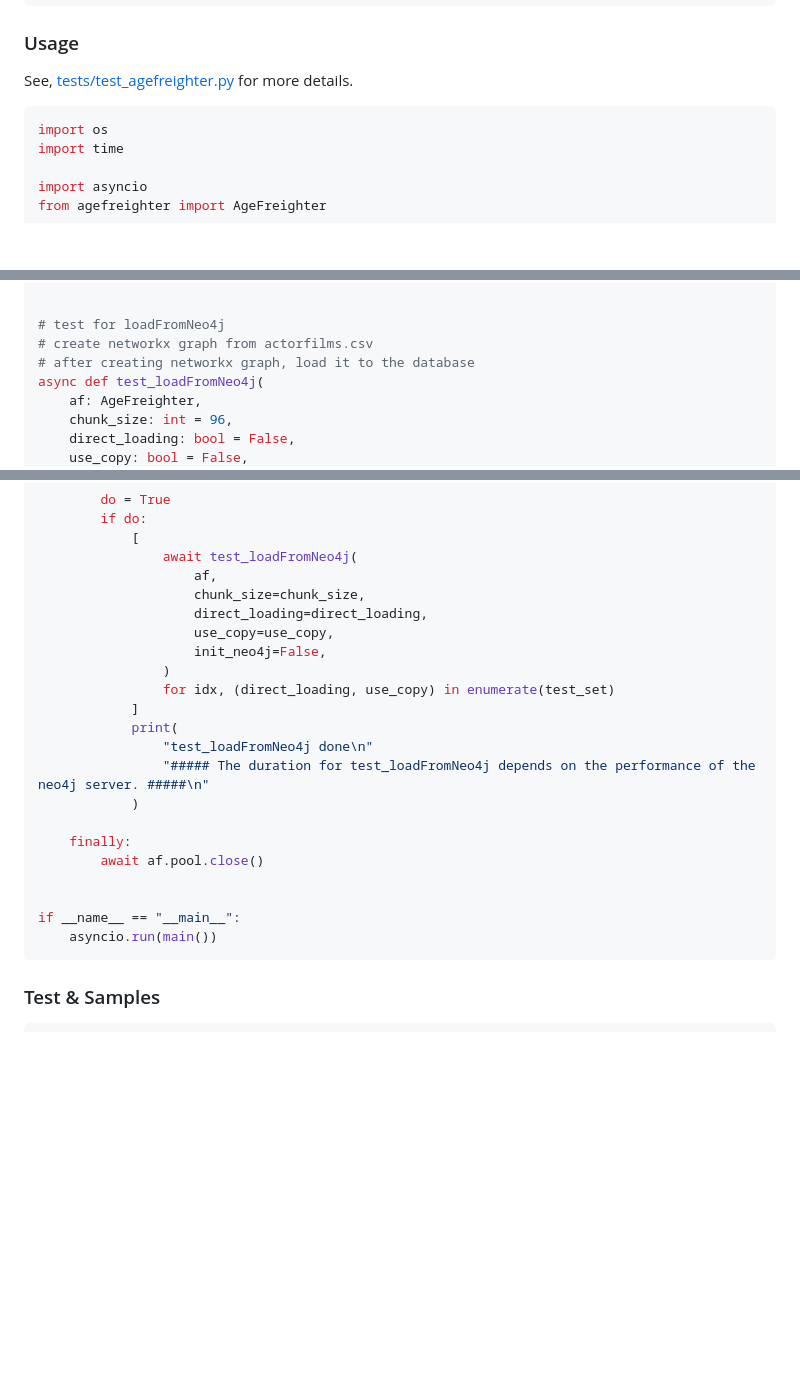
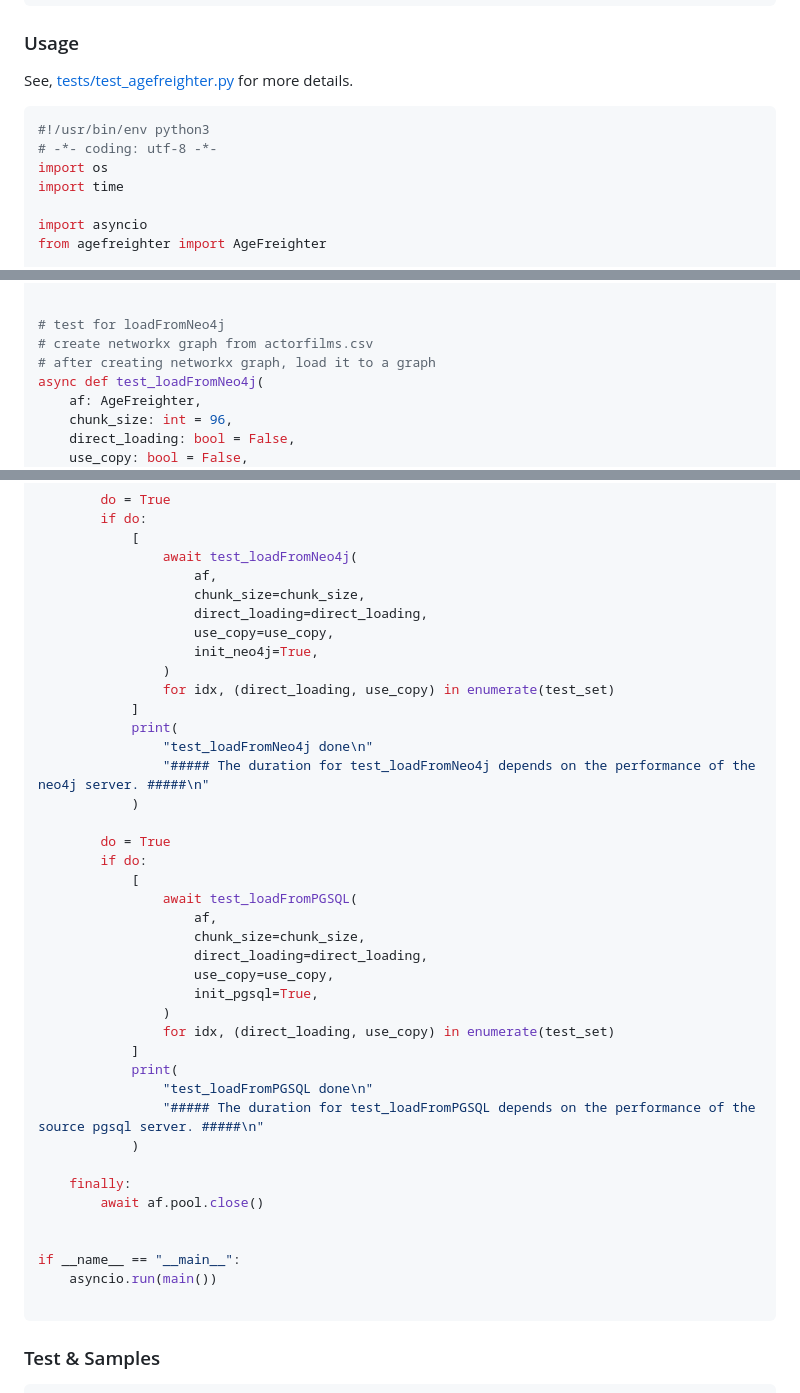
Before and after one commit to rioriost/agefreighter, a Markdown page: README.md, 3 parts joined by grey strips. Drawn GitHub-style; blank space fills up the shorter version.

Commit message:
add loadFromPGSQL

````diff
--- a/README.md
+++ b/README.md
@@ -40,6 +41,8 @@ CREATE EXTENSION IF NOT EXISTS age CASCADE;
 See, [tests/test_agefreighter.py](https://github.com/rioriost/agefreighter/blob/6c61f53ec2cf3daf79356690096fee2d18e37631/tests/test_agefreighter.py) for more details.
 
 ```python
+#!/usr/bin/env python3
+# -*- coding: utf-8 -*-
 import os
 import time
 
@@ -155,7 +158,7 @@ async def test_loadFromNetworkx(
 
 # test for loadFromNeo4j
 # create networkx graph from actorfilms.csv
-# after creating networkx graph, load it to the database
+# after creating networkx graph, load it to a graph
 async def test_loadFromNeo4j(
     af: AgeFreighter,
     chunk_size: int = 96,
@@ -357,7 +461,7 @@ async def main() -> None:
                     chunk_size=chunk_size,
                     direct_loading=direct_loading,
                     use_copy=use_copy,
-                    init_neo4j=False,
+                    init_neo4j=True,
                 )
                 for idx, (direct_loading, use_copy) in enumerate(test_set)
             ]
@@ -366,12 +470,30 @@ async def main() -> None:
                 "##### The duration for test_loadFromNeo4j depends on the performance of the neo4j server. #####\n"
             )
 
+        do = True
+        if do:
+            [
+                await test_loadFromPGSQL(
+                    af,
+                    chunk_size=chunk_size,
+                    direct_loading=direct_loading,
+                    use_copy=use_copy,
+                    init_pgsql=True,
+                )
+                for idx, (direct_loading, use_copy) in enumerate(test_set)
+            ]
+            print(
+                "test_loadFromPGSQL done\n"
+                "##### The duration for test_loadFromPGSQL depends on the performance of the source pgsql server. #####\n"
+            )
+
     finally:
         await af.pool.close()
 
 
 if __name__ == "__main__":
     asyncio.run(main())
+
 ```
 
 ### Test & Samples
````
Also changed, not shown: other parts of README.md (+102 -0 lines).
